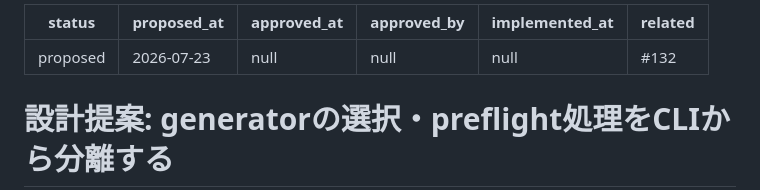
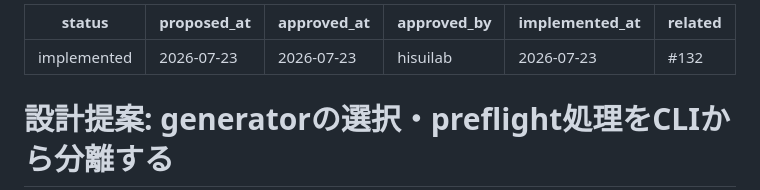
Before and after one commit to hisuilab/_template, a Markdown page: docs/design/issue-132-cli-separation.md, the part around the change. Drawn GitHub-style.

```diff
--- a/docs/design/issue-132-cli-separation.md
+++ b/docs/design/issue-132-cli-separation.md
@@ -1,9 +1,9 @@
 ---
-status: proposed
+status: implemented
 proposed_at: 2026-07-23
-approved_at: null
-approved_by: null
-implemented_at: null
+approved_at: 2026-07-23
+approved_by: hisuilab
+implemented_at: 2026-07-23
 related: "#132"
 ---
 
```
Also changed, not shown: tooling/generator/README.md (+1 -0 lines).
